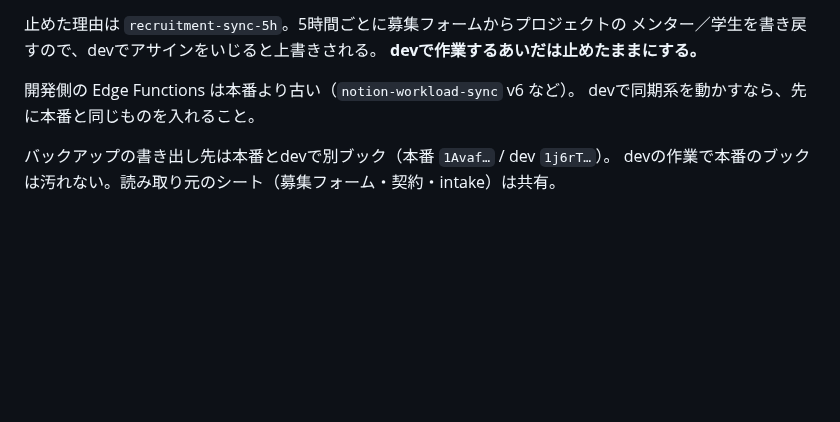
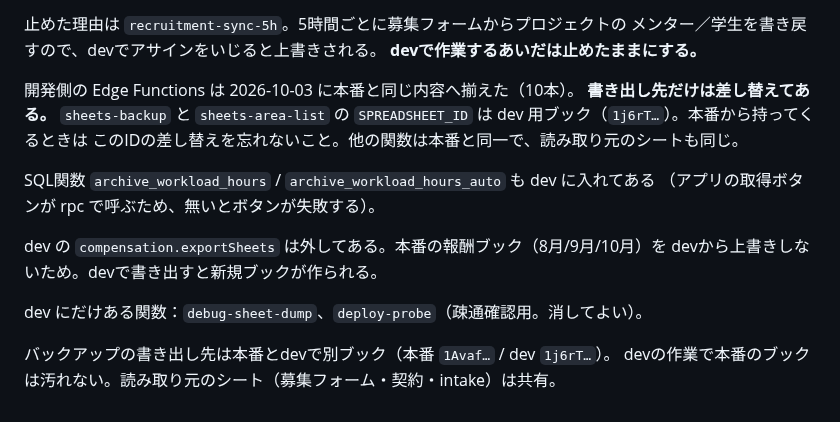
Before and after one commit to kitamura104toshi-cyber/rvss-org, a Markdown page: CLAUDE.md, the part around the change. Rendered like a GitHub page; blank space fills up the shorter version.

Commit message:
Record that dev now matches prod, minus the write targets
Co-Authored-By: Claude Opus 5 <noreply@anthropic.com>

```diff
--- a/CLAUDE.md
+++ b/CLAUDE.md
@@ -116,8 +116,18 @@ Vercel（rvss-org-zeta）は本番。devから本番へ反映される仕組み
 メンター／学生を書き戻すので、devでアサインをいじると上書きされる。
 **devで作業するあいだは止めたままにする。**
 
-開発側の Edge Functions は本番より古い（`notion-workload-sync` v6 など）。
-devで同期系を動かすなら、先に本番と同じものを入れること。
+開発側の Edge Functions は 2026-10-03 に本番と同じ内容へ揃えた（10本）。
+**書き出し先だけは差し替えてある。** `sheets-backup` と `sheets-area-list` の
+`SPREADSHEET_ID` は dev 用ブック（`1j6rT…`）。本番から持ってくるときは
+このIDの差し替えを忘れないこと。他の関数は本番と同一で、読み取り元のシートも同じ。
+
+SQL関数 `archive_workload_hours` / `archive_workload_hours_auto` も dev に入れてある
+（アプリの取得ボタンが rpc で呼ぶため、無いとボタンが失敗する）。
+
+dev の `compensation.exportSheets` は外してある。本番の報酬ブック（8月/9月/10月）を
+devから上書きしないため。devで書き出すと新規ブックが作られる。
+
+dev にだけある関数：`debug-sheet-dump`、`deploy-probe`（疎通確認用。消してよい）。
 
 バックアップの書き出し先は本番とdevで別ブック（本番 `1Avaf…` / dev `1j6rT…`）。
 devの作業で本番のブックは汚れない。読み取り元のシート（募集フォーム・契約・intake）は共有。
```
